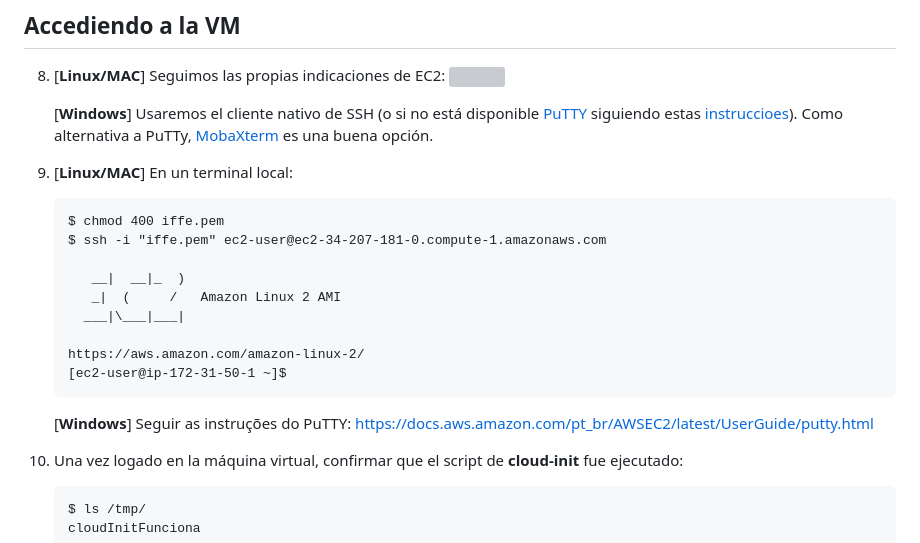
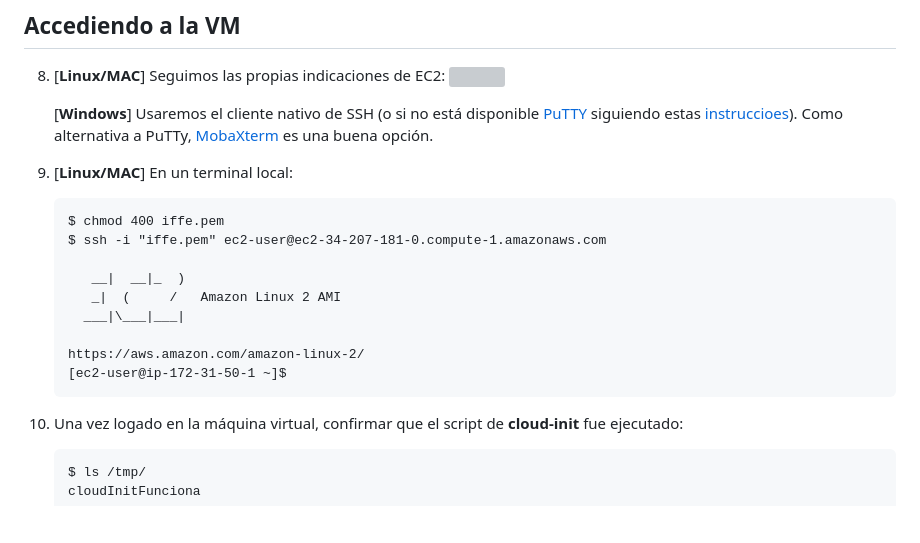
Before and after one commit to josecastillolema/iffe, a Markdown page: lab02-iaas-ec2.md, the part around one of its changes. GitHub-like rendering; blank space fills up the shorter version; grey boxes are pictures that could not be loaded.

````diff
--- a/lab02-iaas-ec2.md
+++ b/lab02-iaas-ec2.md
@@ -48,8 +48,6 @@ Usaremos la imagem oficial `Amazon Linux` para aprender algunos conceptos import
     https://aws.amazon.com/amazon-linux-2/
     [ec2-user@ip-172-31-50-1 ~]$
     ```
-
-    [**Windows**] Seguir as instruções do PuTTY: https://docs.aws.amazon.com/pt_br/AWSEC2/latest/UserGuide/putty.html
 
 10. Una vez logado en la máquina virtual, confirmar que el script de **cloud-init** fue ejecutado:
     ```
````
Also changed, not shown: other parts of lab02-iaas-ec2.md (+1 -1 lines).
